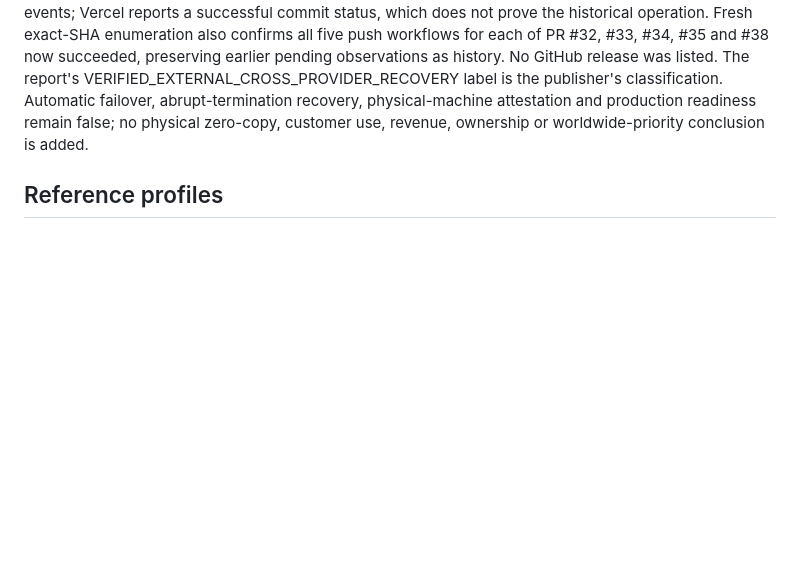
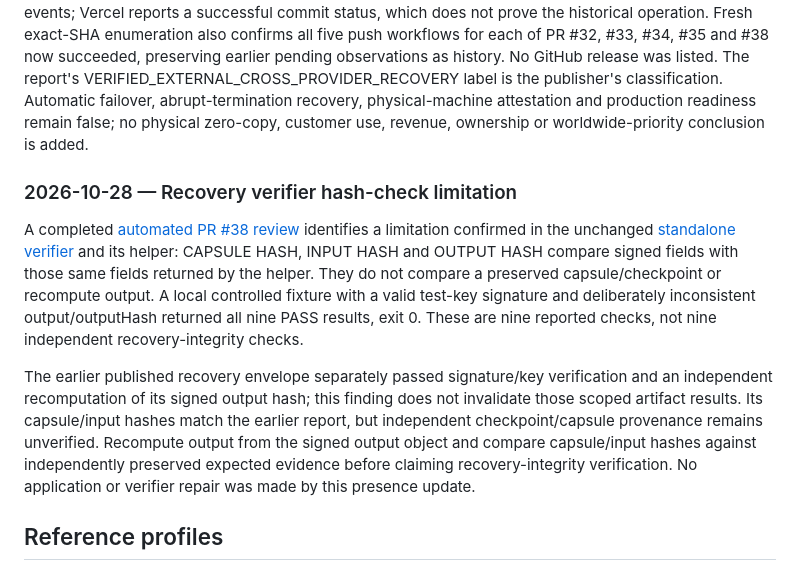
Before and after one commit to KindredKJ/kindred_labs, a Markdown page: presence/FOUNDER.md, the part around one of its changes. Rendered like a GitHub page; blank space fills up the shorter version.

Commit message:
docs(presence): qualify recovery verifier hash checks

```diff
--- a/presence/FOUNDER.md
+++ b/presence/FOUNDER.md
@@ -139,6 +139,12 @@ The saved Ed25519 recovery record states observation at `2026-10-28T02:37:42.662
 
 This is new cryptographically valid published artifact evidence beyond PR #38's fixtures. It binds the recovery fields to the configured signing key; provider execution, original capsule provenance and historical cross-provider recovery remain issuer statements plus the publisher's report, not a replay or independent physical attestation. No sealed capsule or secret was retrieved or submitted. At `2026-10-28T03:54:26Z`, no Actions run was returned for this exact evidence-branch SHA when enumerating all events; Vercel reports a successful commit status, which does not prove the historical operation. Fresh exact-SHA enumeration also confirms all five push workflows for each of PR #32, #33, #34, #35 and #38 now succeeded, preserving earlier pending observations as history. No GitHub release was listed. The report's VERIFIED_EXTERNAL_CROSS_PROVIDER_RECOVERY label is the publisher's classification. Automatic failover, abrupt-termination recovery, physical-machine attestation and production readiness remain false; no physical zero-copy, customer use, revenue, ownership or worldwide-priority conclusion is added.
 
+### 2026-10-28 — Recovery verifier hash-check limitation
+
+A completed [automated PR #38 review](https://github.com/KindredKJ/strata-data-port-network/pull/38#discussion_r4396357695) identifies a limitation confirmed in the unchanged [standalone verifier](https://github.com/KindredKJ/strata-data-port-network/blob/f4712945f5c40a91ea860cb386ca5beb8b169e59/scripts/verify-cross-provider-recovery.mjs) and its helper: CAPSULE HASH, INPUT HASH and OUTPUT HASH compare signed fields with those same fields returned by the helper. They do not compare a preserved capsule/checkpoint or recompute output. A local controlled fixture with a valid test-key signature and deliberately inconsistent output/outputHash returned all nine PASS results, exit 0. These are nine reported checks, not nine independent recovery-integrity checks.
+
+The earlier published recovery envelope separately passed signature/key verification and an independent recomputation of its signed output hash; this finding does not invalidate those scoped artifact results. Its capsule/input hashes match the earlier report, but independent checkpoint/capsule provenance remains unverified. Recompute output from the signed output object and compare capsule/input hashes against independently preserved expected evidence before claiming recovery-integrity verification. No application or verifier repair was made by this presence update.
+
 ## Reference profiles
 
 - [GitHub — KindredKJ](https://github.com/KindredKJ)
```
Also changed, not shown: other parts of presence/FOUNDER.md (+1 -1 lines).
